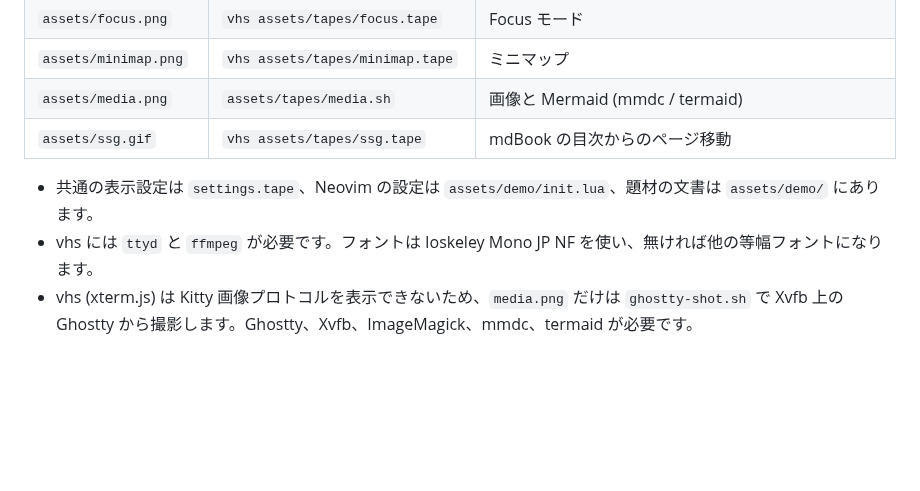
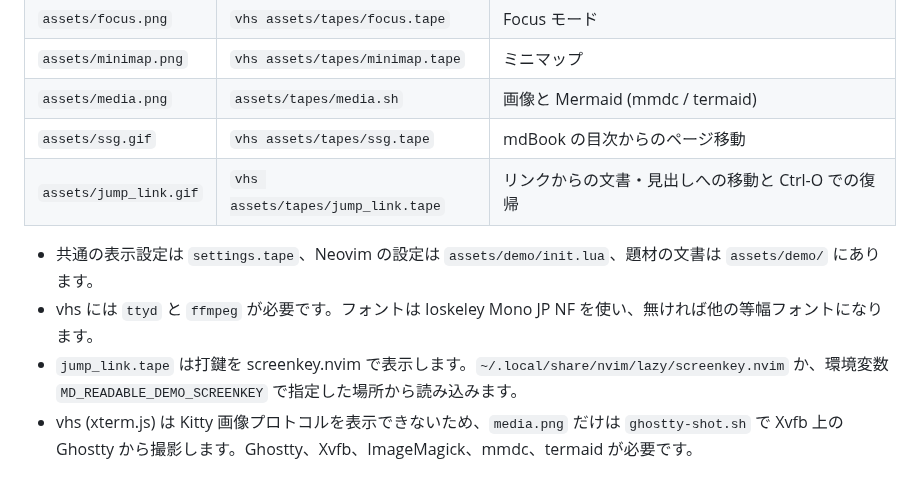
Before and after one commit to takeshiD/md-readable.nvim, a Markdown page: assets/tapes/README.md, the part around the change. Drawn GitHub-style; blank space fills up the shorter version.

Commit message:
docs: improve demo tape

```diff
--- a/assets/tapes/README.md
+++ b/assets/tapes/README.md
@@ -9,7 +9,9 @@ README に載せている動画とスクショは、すべてリポジトリ直
 | `assets/minimap.png`  | `vhs assets/tapes/minimap.tape`  | ミニマップ                                             |
 | `assets/media.png`    | `assets/tapes/media.sh`          | 画像と Mermaid (mmdc / termaid)                        |
 | `assets/ssg.gif`      | `vhs assets/tapes/ssg.tape`      | mdBook の目次からのページ移動                          |
+| `assets/jump_link.gif` | `vhs assets/tapes/jump_link.tape` | リンクからの文書・見出しへの移動と Ctrl-O での復帰 |
 
 - 共通の表示設定は `settings.tape`、Neovim の設定は `assets/demo/init.lua`、題材の文書は `assets/demo/` にあります。
 - vhs には `ttyd` と `ffmpeg` が必要です。フォントは Ioskeley Mono JP NF を使い、無ければ他の等幅フォントになります。
+- `jump_link.tape` は打鍵を screenkey.nvim で表示します。`~/.local/share/nvim/lazy/screenkey.nvim` か、環境変数 `MD_READABLE_DEMO_SCREENKEY` で指定した場所から読み込みます。
 - vhs (xterm.js) は Kitty 画像プロトコルを表示できないため、`media.png` だけは `ghostty-shot.sh` で Xvfb 上の Ghostty から撮影します。Ghostty、Xvfb、ImageMagick、mmdc、termaid が必要です。
```
Also changed, not shown: README_ja.md (+15 -12 lines), assets/demo/guide.md (+2 -1 lines), assets/demo/jump_link.md (added, +14 -0 lines), assets/demo/ref1.md (added, +39 -0 lines), assets/demo/ref2.md (added, +39 -0 lines), assets/demo/ref3.md (added, +40 -0 lines), assets/check.gif (added), assets/focus.png, assets/minimap.png, 7 other files.
